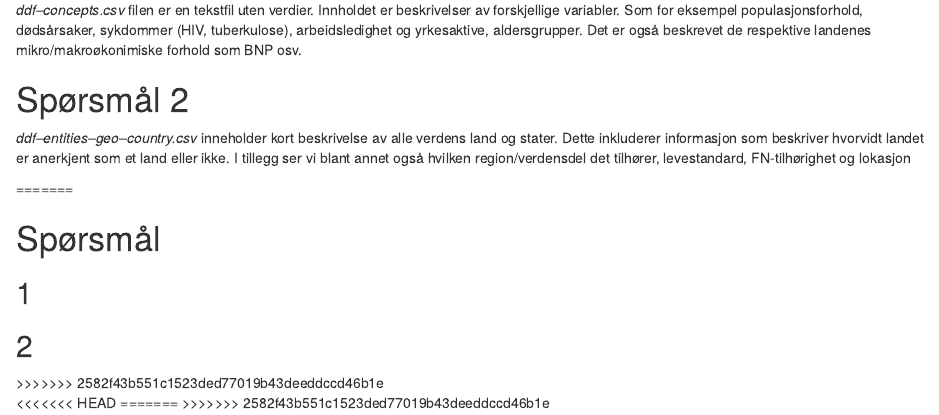
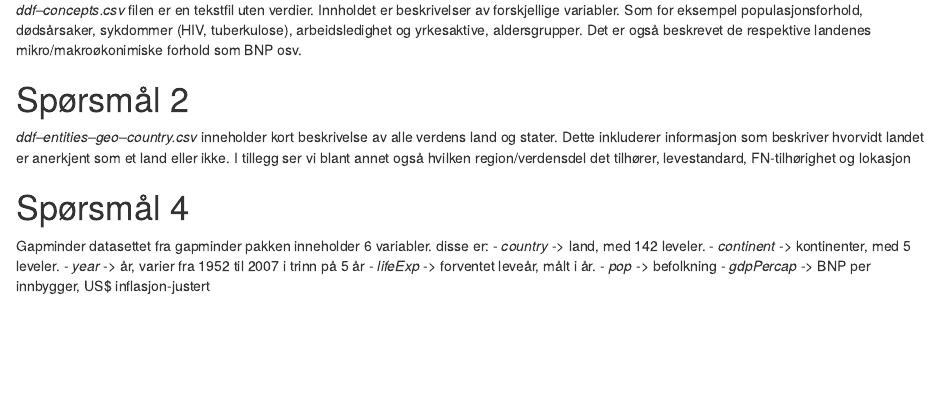
Before and after one commit to Ole-bakk/Assignment-3, an R Markdown document (ass3.Rmd): the page in a window 1100 px wide, from 240 px down before the commit and from 650 px down after it, so that both start at the same text. The pictures show the output file ass3.nb.html that the author committed with the source, opened offline.

Commit message:
Arbeidet 08-11-21

```diff
--- a/ass3.Rmd
+++ b/ass3.Rmd
@@ -26,13 +25,14 @@ options(scipen = 999)
 # Spørsmål 2
 
 *ddf--entities--geo--country.csv* inneholder kort beskrivelse av alle verdens land og stater. Dette inkluderer informasjon som beskriver hvorvidt landet er anerkjent som et land eller ikke. I tillegg ser vi blant annet også hvilken region/verdensdel det tilhører, levestandard, FN-tilhørighet og lokasjon
-=======
-## 1
 
 
-## 2
+# Spørsmål 4
 
-
-
-
->>>>>>> 2582f43b551c1523ded77019b43deeddccd46b1e
+Gapminder datasettet fra gapminder pakken inneholder 6 variabler. disse er:
+ - *country* -> land, med 142 leveler.
+ - *continent* -> kontinenter, med 5 leveler.
+ - *year* -> år, varier fra 1952 til 2007 i trinn på 5 år
+ - *lifeExp* -> forventet leveår, målt i år.
+ - *pop* -> befolkning
+ - *gdpPercap* -> BNP per innbygger, US$ inflasjon-justert
```
Also changed, not shown: ass3.nb.html, ass3.Rmd (1 more changed lines).
